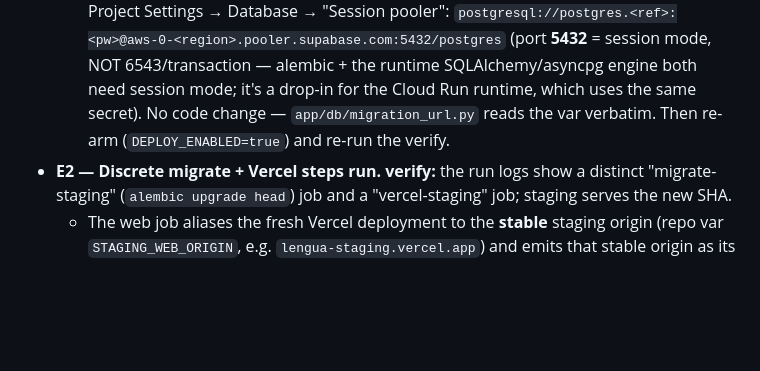
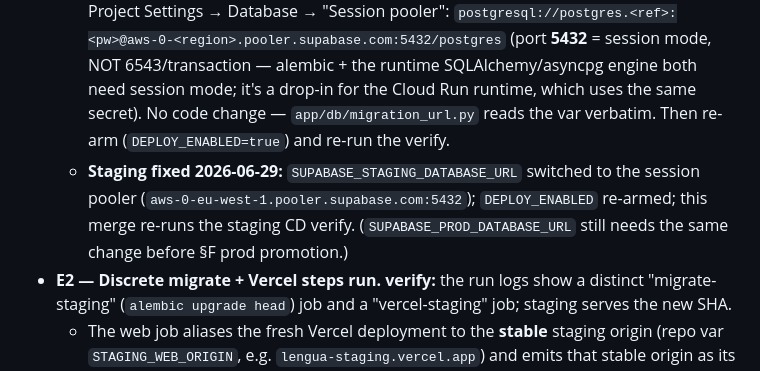
Before and after one commit to lior-kotlar/lengua, a Markdown page: planning/go-live-activation.md, the part around the change. GitHub-like rendering; blank space fills up the shorter version.

Commit message:
chore(cd): re-arm staging CD after DB-URL→session-pooler fix (retry §E1)
Staging SUPABASE_STAGING_DATABASE_URL switched to the IPv4 session pooler
(aws-0-eu-west-1.pooler.supabase.com:5432), DEPLOY_ENABLED re-armed. This merge
re-runs the staging CD verify (build → migrate → Cloud Run → Vercel+alias → smoke).

Co-Authored-By: Claude Opus 4.8 <noreply@anthropic.com>

```diff
--- a/planning/go-live-activation.md
+++ b/planning/go-live-activation.md
@@ -111,6 +111,7 @@ web locally against the hosted **staging** Supabase.
 - **E1 — Set repo variable `DEPLOY_ENABLED=true`** (`gh variable set DEPLOY_ENABLED -b true`) — the committed CD jobs are gated off until this flips. **verify:** a trivial merge to `main` triggers the staging deploy run → green smoke probes (`/health`, `/ready`, web 200).
   - ⚠️ **BLOCKED (2026-06-29) — DB host is IPv6-only, GitHub runners are IPv4-only.** First armed run (push of PR #72) reached `migrate-staging` and failed with `OSError: [Errno 101] Network is unreachable` (asyncpg SSL connect). Cause: `SUPABASE_STAGING_DATABASE_URL` points at the Supabase **direct** host (`db.<ref>.supabase.co`, IPv6-only); GitHub-hosted runners have no IPv6. The deploy jobs SKIPPED (migrate gates them) so live staging was untouched. `DEPLOY_ENABLED` set back to `false` (disarmed) so `main` stays green until fixed.
   - **OWNER FIX (secret change):** switch `SUPABASE_STAGING_DATABASE_URL` **and** `SUPABASE_PROD_DATABASE_URL` to the Supabase **Session-mode pooler** (IPv4) string — Project Settings → Database → "Session pooler": `postgresql://postgres.<ref>:<pw>@aws-0-<region>.pooler.supabase.com:5432/postgres` (port **5432** = session mode, NOT 6543/transaction — alembic + the runtime SQLAlchemy/asyncpg engine both need session mode; it's a drop-in for the Cloud Run runtime, which uses the same secret). No code change — `app/db/migration_url.py` reads the var verbatim. Then re-arm (`DEPLOY_ENABLED=true`) and re-run the verify.
+  - **Staging fixed 2026-06-29:** `SUPABASE_STAGING_DATABASE_URL` switched to the session pooler (`aws-0-eu-west-1.pooler.supabase.com:5432`); `DEPLOY_ENABLED` re-armed; this merge re-runs the staging CD verify. (`SUPABASE_PROD_DATABASE_URL` still needs the same change before §F prod promotion.)
 - **E2 — Discrete migrate + Vercel steps run.** **verify:** the run logs show a distinct "migrate-staging" (`alembic upgrade head`) job and a "vercel-staging" job; staging serves the new SHA.
   - The web job aliases the fresh Vercel deployment to the **stable** staging origin (repo var `STAGING_WEB_ORIGIN`, e.g. `lengua-staging.vercel.app`) and emits that stable origin as its output, so the public URL actually updates and the smoke probe hits the CORS-allowed origin (not a throwaway preview URL the API would reject).
 
```
